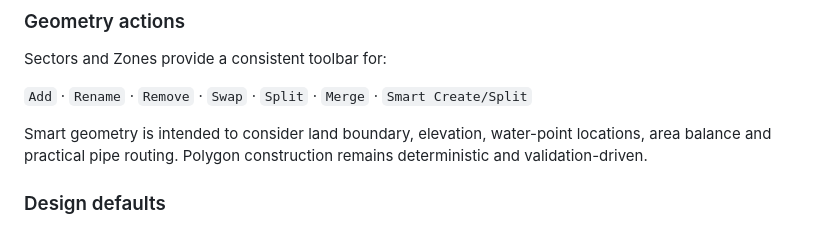
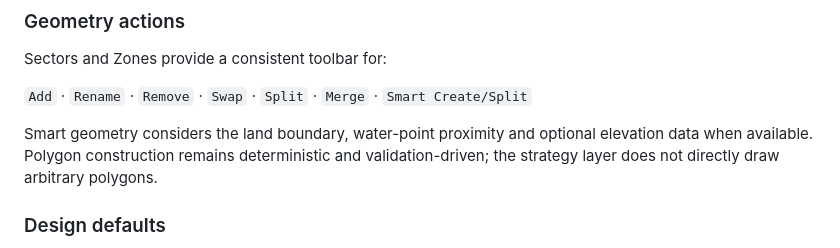
Before and after one commit to kouljihate/farm-irrigation-system, a Markdown page: README.md, the part around one of its changes. Rendered like a GitHub page.

Commit message:
docs: update README for 2.2.0 geometry operations

```diff
--- a/README.md
+++ b/README.md
@@ -82,7 +82,7 @@ Sectors and Zones provide a consistent toolbar for:
 
 `Add` · `Rename` · `Remove` · `Swap` · `Split` · `Merge` · `Smart Create/Split`
 
-Smart geometry is intended to consider land boundary, elevation, water-point locations, area balance and practical pipe routing. Polygon construction remains deterministic and validation-driven.
+Smart geometry considers the land boundary, water-point proximity and optional elevation data when available. Polygon construction remains deterministic and validation-driven; the strategy layer does not directly draw arbitrary polygons.
 
 ### Design defaults
 
```
Also changed, not shown: other parts of README.md (+1 -1 lines).
